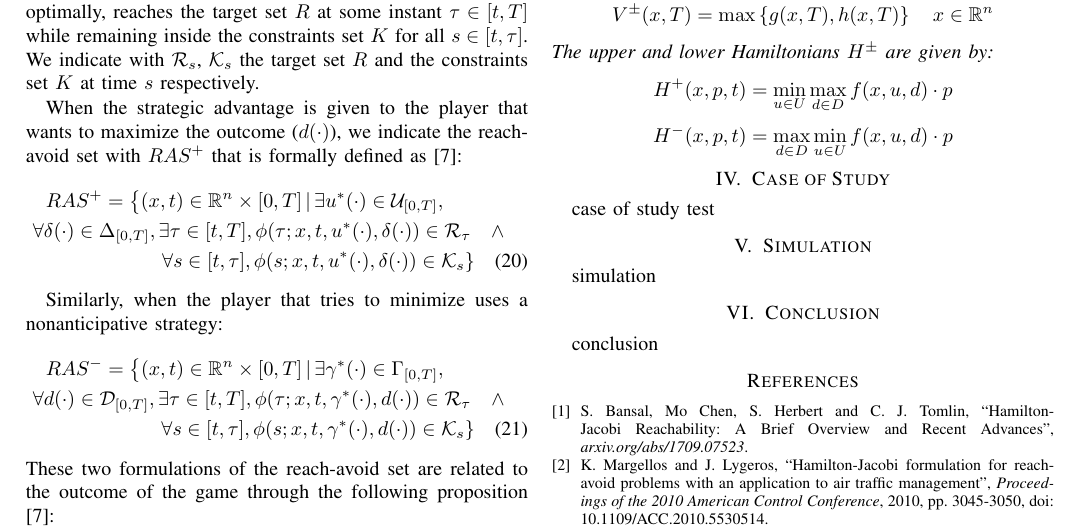
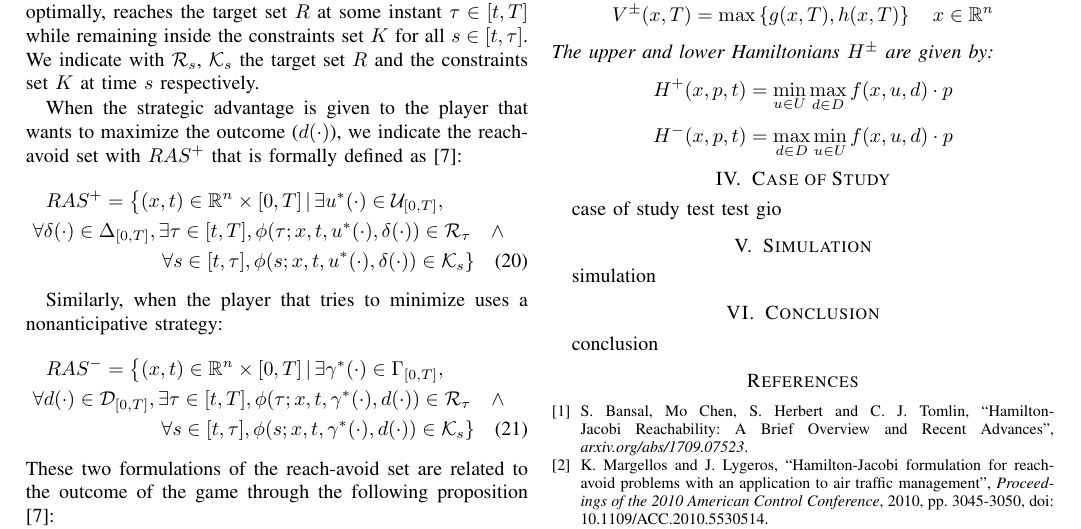
Before and after one commit to gioelemigno/AMR_project, a LaTeX paper (latex/0_main.tex, which reads latex/5_case_of_study.tex): part of page 5 of 6, cut so that both start at the same text. Compiled offline with pdfLaTeX.

Commit message:
test gio

```diff
--- a/latex/5_case_of_study.tex
+++ b/latex/5_case_of_study.tex
@@ -1 +1,2 @@
 case of study  test
+test gio
```
